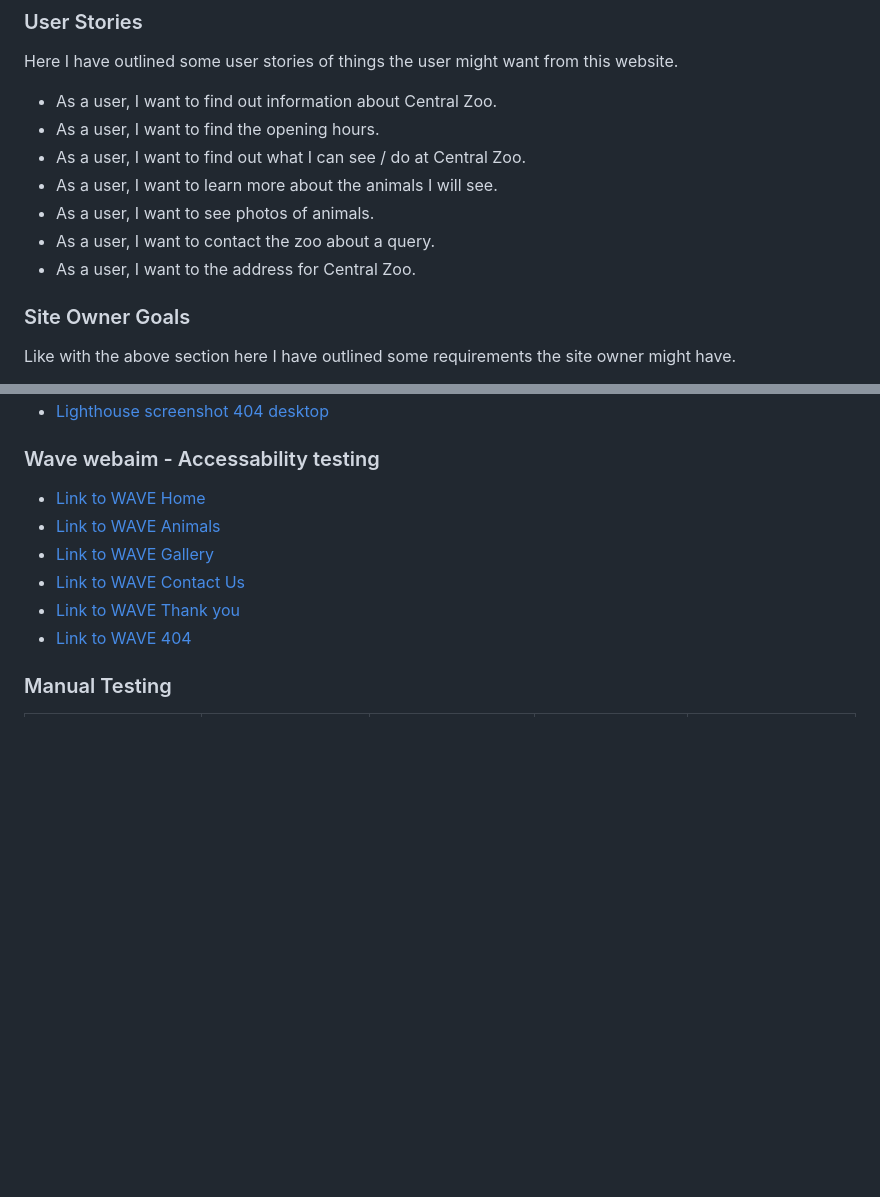
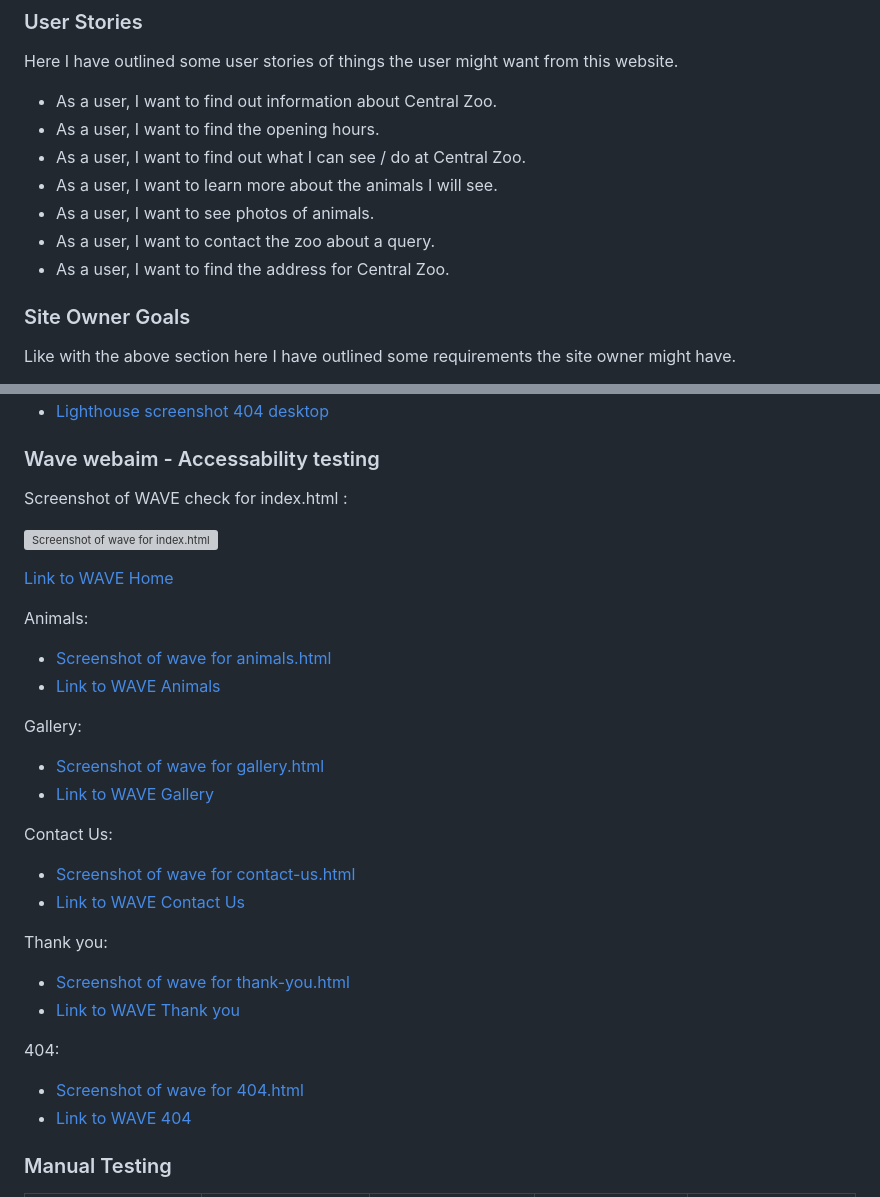
Before and after one commit to kevinoh45TuD/pp1_zoo_website, a Markdown page: README.md, 2 parts joined by grey strips. Rendered like a GitHub page; blank space fills up the shorter version; grey boxes are pictures that could not be loaded.

Commit message:
Docs: wave done

```diff
--- a/README.md
+++ b/README.md
@@ -53,7 +53,7 @@ Here I have outlined some user stories of things the user might want from this w
 - As a user, I want to learn more about the animals I will see.
 - As a user, I want to see photos of animals.
 - As a user, I want to contact the zoo about a query.
-- As a user, I want to the address for Central Zoo.
+- As a user, I want to find the address for Central Zoo.
 
 ### Site Owner Goals
 
@@ -378,11 +378,35 @@ Links to find screenshot for Lighthouse on 404.html and thank-you.html on Deskto
 
 ### Wave webaim - Accessability testing
 
-- [Link to WAVE Home](https://wave.webaim.org/report#/https://kevinoh45tud.github.io/pp1_zoo_website/index.html)
+Screenshot of WAVE check for index.html :
+
+![Screenshot of wave for index.html](/doc-media/doc-test-images/wave-index.png)
+
+[Link to WAVE Home](https://wave.webaim.org/report#/https://kevinoh45tud.github.io/pp1_zoo_website/index.html)
+
+Animals:
+
+- [Screenshot of wave for animals.html](/doc-media/doc-test-images/wave-animals.png)
 - [Link to WAVE Animals](https://wave.webaim.org/report#/https://kevinoh45tud.github.io/pp1_zoo_website/animals.html)
+
+Gallery:
+
+- [Screenshot of wave for gallery.html](/doc-media/doc-test-images/wave-gallery.png)
 - [Link to WAVE Gallery](https://wave.webaim.org/report#/https://kevinoh45tud.github.io/pp1_zoo_website/gallery.html)
+
+Contact Us:
+
+- [Screenshot of wave for contact-us.html](/doc-media/doc-test-images/wave-contactus.png)
 - [Link to WAVE Contact Us](https://wave.webaim.org/report#/https://kevinoh45tud.github.io/pp1_zoo_website/contact-us.html)
+
+Thank you:
+
+- [Screenshot of wave for thank-you.html](/doc-media/doc-test-images/wave-thankyou.png)
 - [Link to WAVE Thank you](https://wave.webaim.org/report#/https://kevinoh45tud.github.io/pp1_zoo_website/thank-you.html)
+
+404:
+
+- [Screenshot of wave for 404.html](/doc-media/doc-test-images/wave-404.png)
 - [Link to WAVE 404](https://wave.webaim.org/report#/https://kevinoh45tud.github.io/pp1_zoo_website/404.html)
 
 ### Manual Testing
```
